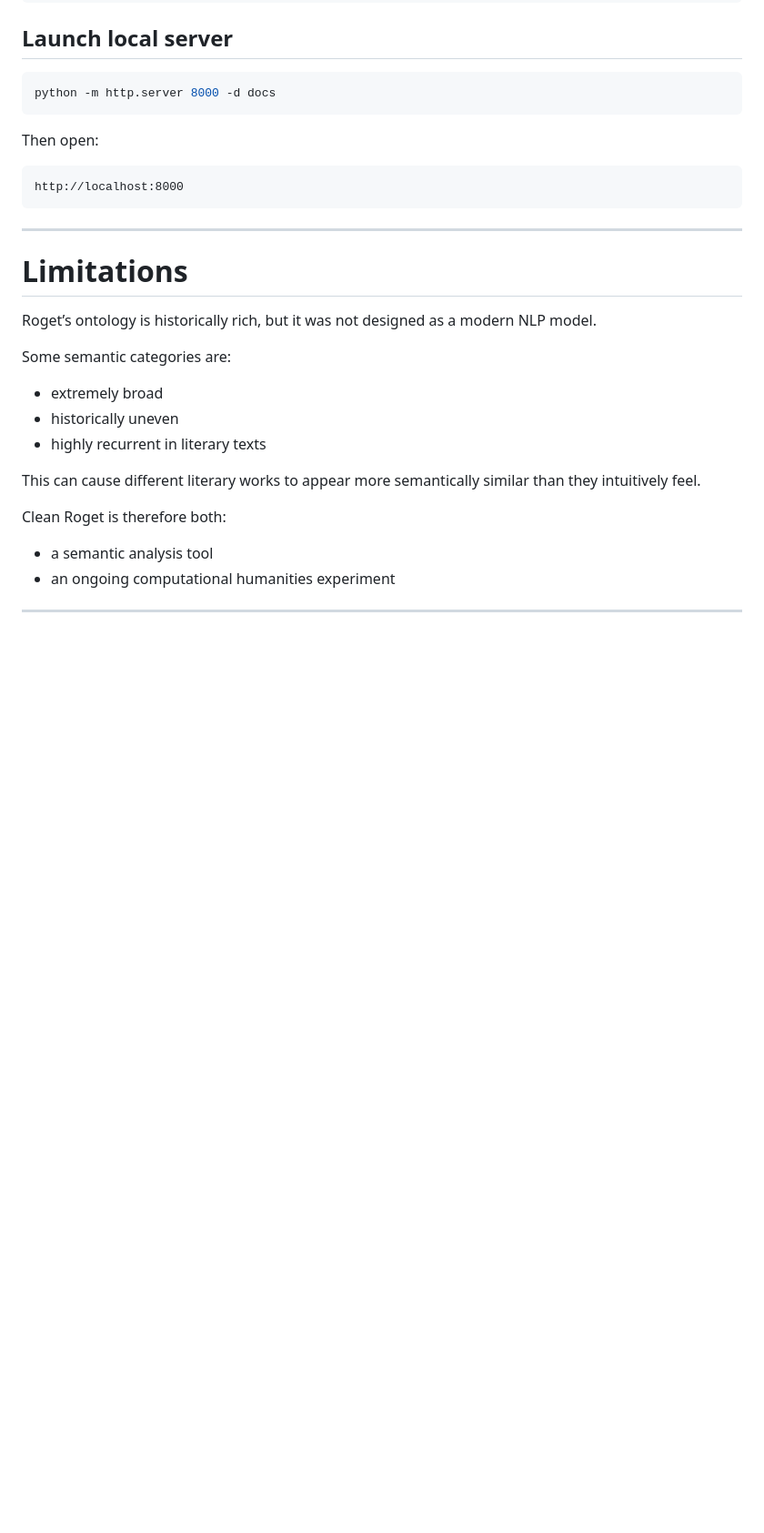
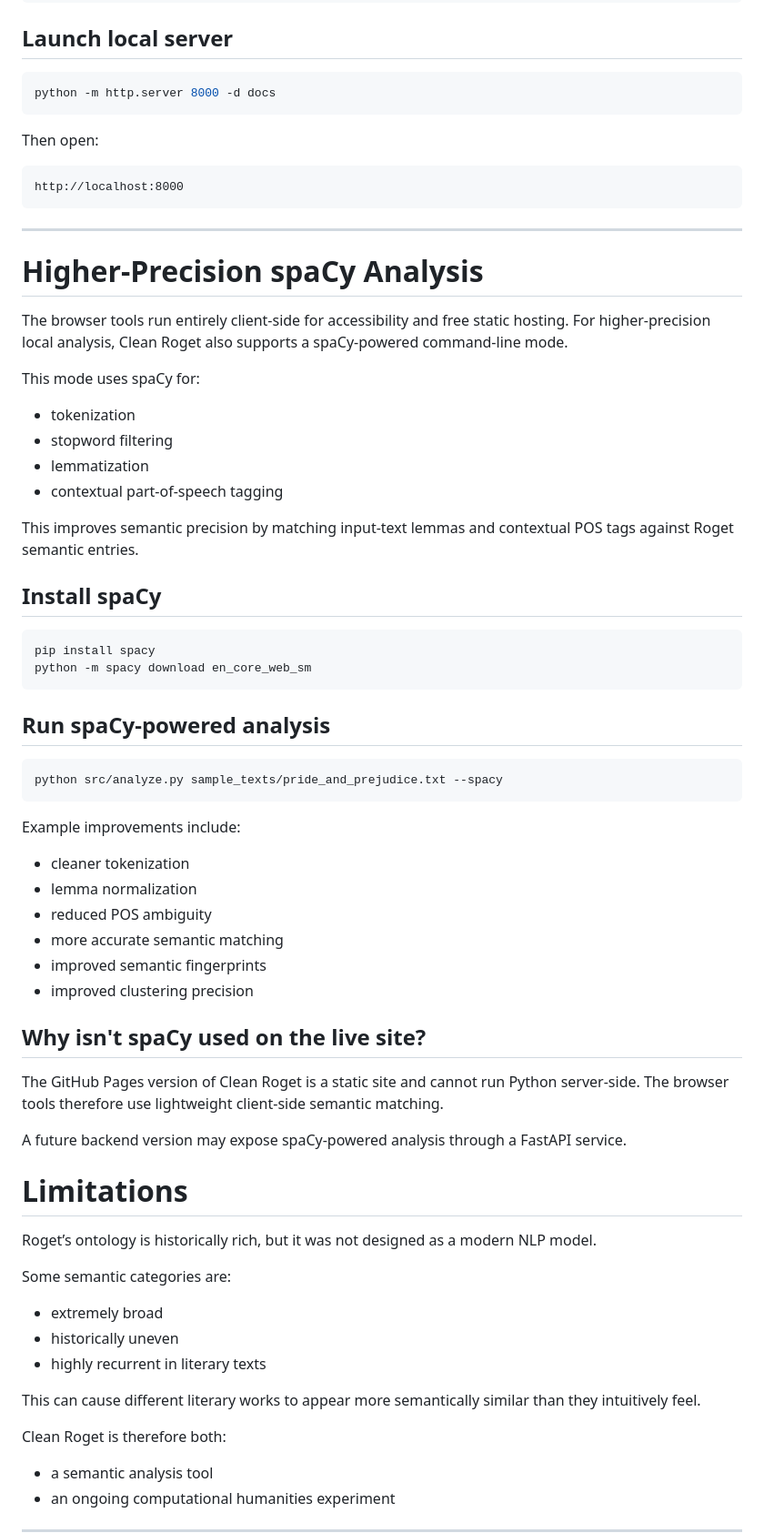
Before and after one commit to elianamugar/clean-roget, a Markdown page: README.md, the part around the change. Shown at 91% size. Rendered like a GitHub page; blank space fills up the shorter version.

````diff
--- a/README.md
+++ b/README.md
@@ -293,6 +293,46 @@ http://localhost:8000
 ```
 
 ---
+# Higher-Precision spaCy Analysis
+
+The browser tools run entirely client-side for accessibility and free static hosting. For higher-precision local analysis, Clean Roget also supports a spaCy-powered command-line mode.
+
+This mode uses spaCy for:
+
+- tokenization
+- stopword filtering
+- lemmatization
+- contextual part-of-speech tagging
+
+This improves semantic precision by matching input-text lemmas and contextual POS tags against Roget semantic entries.
+
+## Install spaCy
+
+```bash
+pip install spacy
+python -m spacy download en_core_web_sm
+```
+
+## Run spaCy-powered analysis
+
+```bash
+python src/analyze.py sample_texts/pride_and_prejudice.txt --spacy
+```
+
+Example improvements include:
+
+- cleaner tokenization
+- lemma normalization
+- reduced POS ambiguity
+- more accurate semantic matching
+- improved semantic fingerprints
+- improved clustering precision
+
+## Why isn't spaCy used on the live site?
+
+The GitHub Pages version of Clean Roget is a static site and cannot run Python server-side. The browser tools therefore use lightweight client-side semantic matching.
+
+A future backend version may expose spaCy-powered analysis through a FastAPI service.
 
 # Limitations
 
````
